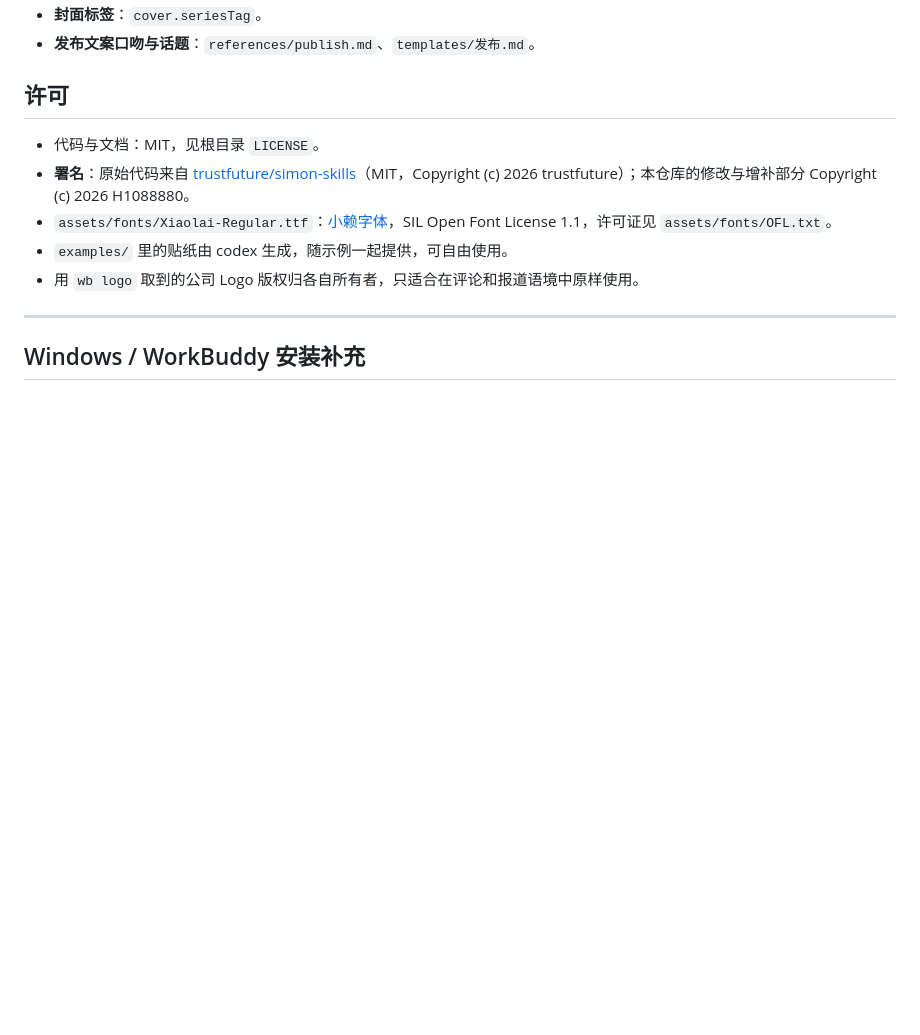
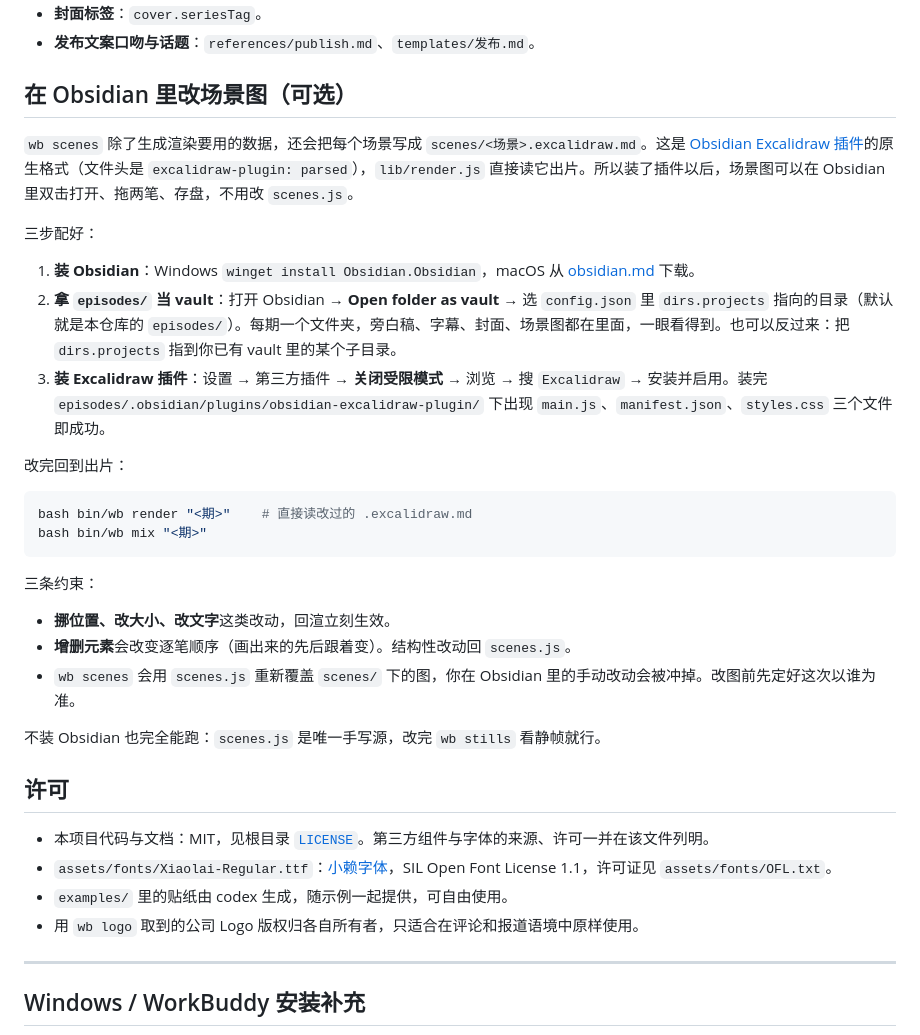
Before and after one commit to H1088880/whiteboard-video-skill, a Markdown page: README.md, the part around the change printed below. Rendered like a GitHub page; blank space fills up the shorter version.

````diff
--- a/README.md
+++ b/README.md
@@ -109,10 +115,34 @@ bin/wb build 计划                         # 出片
 - **封面标签**：`cover.seriesTag`。
 - **发布文案口吻与话题**：`references/publish.md`、`templates/发布.md`。
 
+## 在 Obsidian 里改场景图（可选）
+
+`wb scenes` 除了生成渲染要用的数据，还会把每个场景写成 `scenes/<场景>.excalidraw.md`。这是 [Obsidian Excalidraw 插件](https://github.com/zsviczian/obsidian-excalidraw-plugin)的原生格式（文件头是 `excalidraw-plugin: parsed`），`lib/render.js` 直接读它出片。所以装了插件以后，场景图可以在 Obsidian 里双击打开、拖两笔、存盘，不用改 `scenes.js`。
+
+三步配好：
+
+1. **装 Obsidian**：Windows `winget install Obsidian.Obsidian`，macOS 从 [obsidian.md](https://obsidian.md) 下载。
+2. **拿 `episodes/` 当 vault**：打开 Obsidian → **Open folder as vault** → 选 `config.json` 里 `dirs.projects` 指向的目录（默认就是本仓库的 `episodes/`）。每期一个文件夹，旁白稿、字幕、封面、场景图都在里面，一眼看得到。也可以反过来：把 `dirs.projects` 指到你已有 vault 里的某个子目录。
+3. **装 Excalidraw 插件**：设置 → 第三方插件 → **关闭受限模式** → 浏览 → 搜 `Excalidraw` → 安装并启用。装完 `episodes/.obsidian/plugins/obsidian-excalidraw-plugin/` 下出现 `main.js`、`manifest.json`、`styles.css` 三个文件即成功。
+
+改完回到出片：
+
+```bash
+bash bin/wb render "<期>"    # 直接读改过的 .excalidraw.md
+bash bin/wb mix "<期>"
+```
+
+三条约束：
+
+- **挪位置、改大小、改文字**这类改动，回渲立刻生效。
+- **增删元素**会改变逐笔顺序（画出来的先后跟着变）。结构性改动回 `scenes.js`。
+- `wb scenes` 会用 `scenes.js` 重新覆盖 `scenes/` 下的图，你在 Obsidian 里的手动改动会被冲掉。改图前先定好这次以谁为准。
+
+不装 Obsidian 也完全能跑：`scenes.js` 是唯一手写源，改完 `wb stills` 看静帧就行。
+
 ## 许可
 
-- 代码与文档：MIT，见根目录 `LICENSE`。
-- **署名**：原始代码来自 [trustfuture/simon-skills](https://github.com/trustfuture/simon-skills)（MIT，Copyright (c) 2026 trustfuture）；本仓库的修改与增补部分 Copyright (c) 2026 H1088880。
+- 本项目代码与文档：MIT，见根目录 [`LICENSE`](LICENSE)。第三方组件与字体的来源、许可一并在该文件列明。
 - `assets/fonts/Xiaolai-Regular.ttf`：[小赖字体](https://github.com/lxgw/kose-font)，SIL Open Font License 1.1，许可证见 `assets/fonts/OFL.txt`。
 - `examples/` 里的贴纸由 codex 生成，随示例一起提供，可自由使用。
 - 用 `wb logo` 取到的公司 Logo 版权归各自所有者，只适合在评论和报道语境中原样使用。
````
Also changed, not shown: other parts of README.md (+18 -12 lines), assets/sample-covers.jpg, assets/sample-preview.gif, 1 other file.
